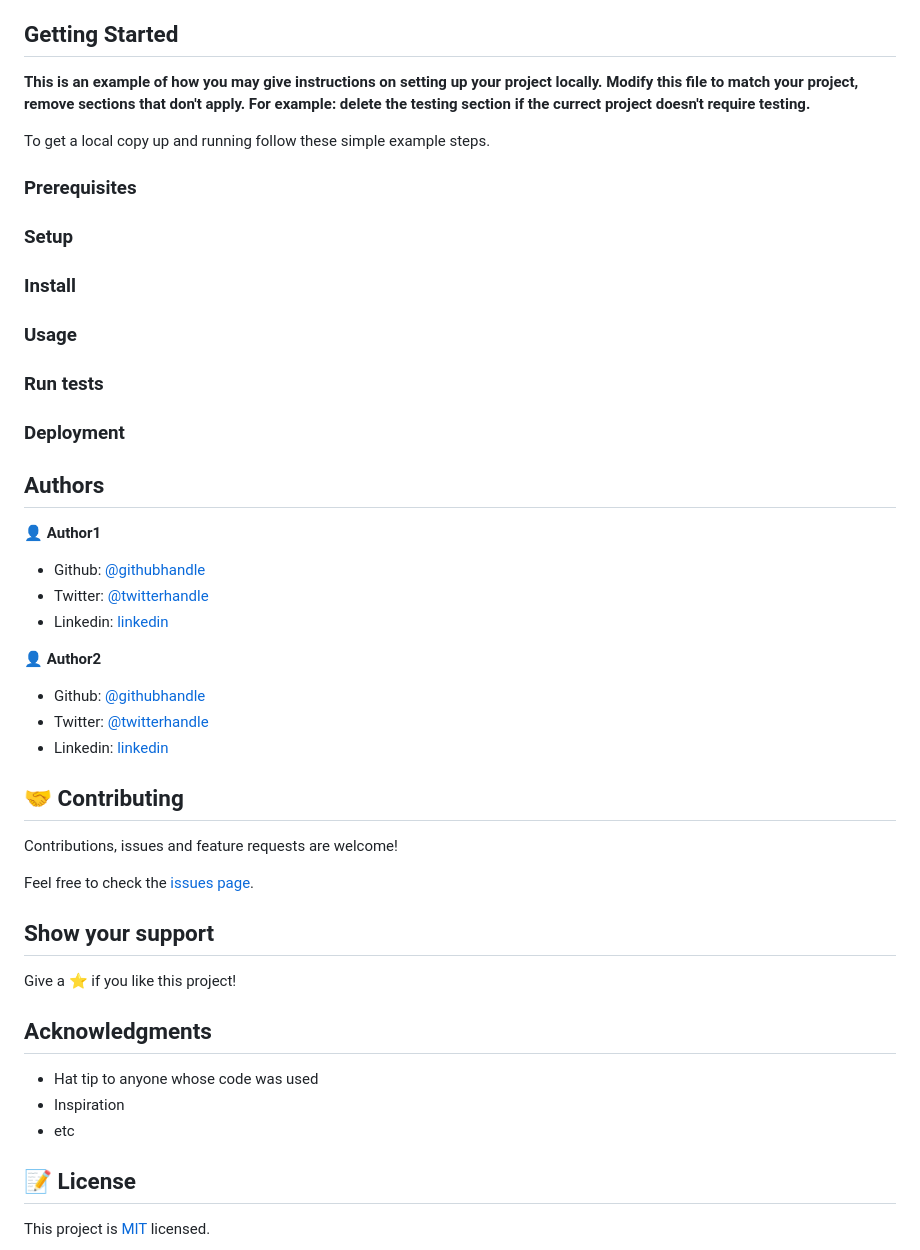
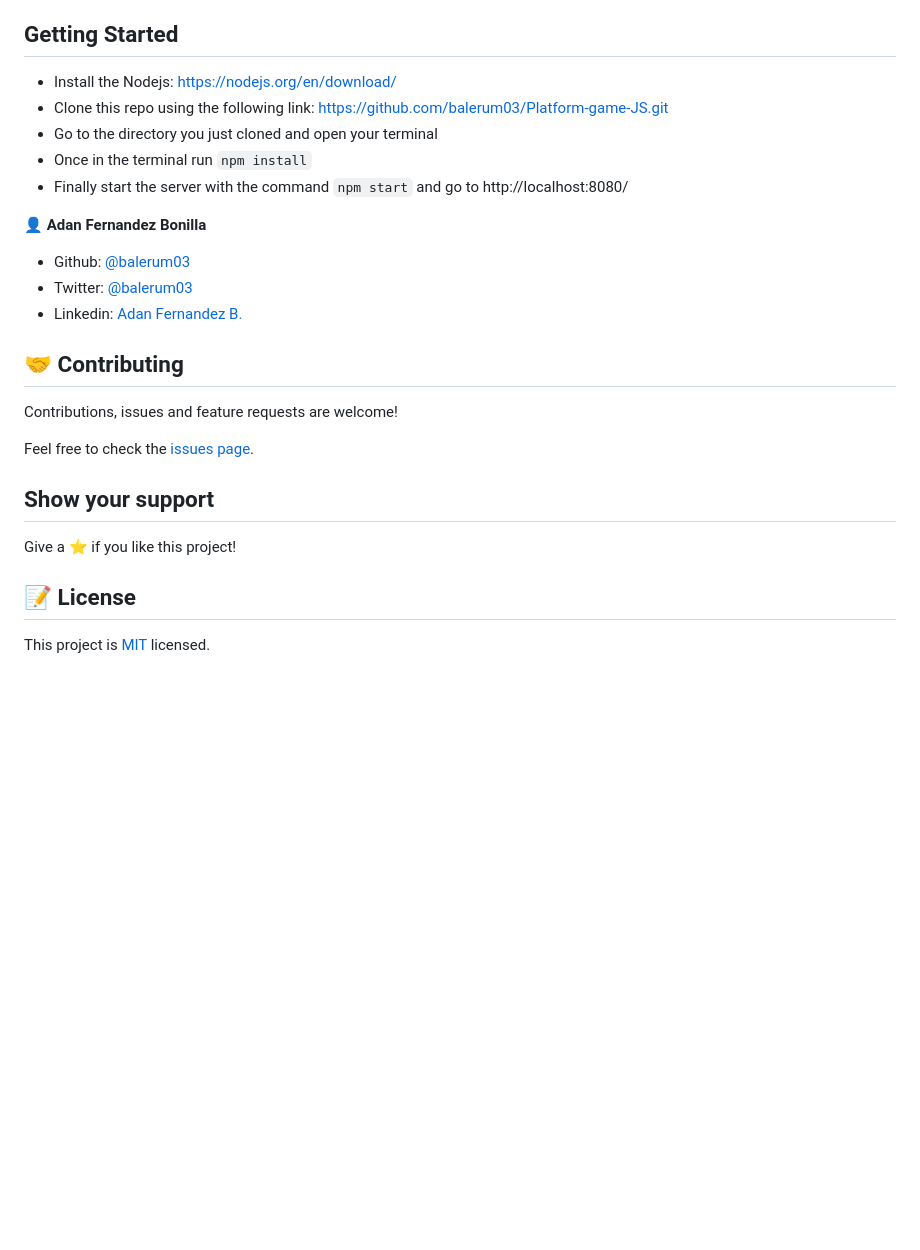
Before and after one commit to balerum03/Platform-game-JS, a Markdown page: README.md, the part around the change printed below. Drawn GitHub-style; blank space fills up the shorter version.

```diff
--- a/README.md
+++ b/README.md
@@ -19,39 +41,17 @@ Additional description about the project and its features.
 
 ## Getting Started
 
-**This is an example of how you may give instructions on setting up your project locally.**
-**Modify this file to match your project, remove sections that don't apply. For example: delete the testing section if the currect project doesn't require testing.**
+- Install the Nodejs: https://nodejs.org/en/download/
+- Clone this repo using the following link: https://github.com/balerum03/Platform-game-JS.git
+- Go to the directory you just cloned and open your terminal
+- Once in the terminal run `npm install`
+- Finally start the server with the command `npm start` and go to http://localhost:8080/
 
+👤 **Adan Fernandez Bonilla**
 
-To get a local copy up and running follow these simple example steps.
-
-### Prerequisites
-
-### Setup
-
-### Install
-
-### Usage
-
-### Run tests
-
-### Deployment
-
-
-
-## Authors
-
-👤 **Author1**
-
-- Github: [@githubhandle](https://github.com/githubhandle)
-- Twitter: [@twitterhandle](https://twitter.com/twitterhandle)
-- Linkedin: [linkedin](https://linkedin.com/linkedinhandle)
-
-👤 **Author2**
-
-- Github: [@githubhandle](https://github.com/githubhandle)
-- Twitter: [@twitterhandle](https://twitter.com/twitterhandle)
-- Linkedin: [linkedin](https://linkedin.com/linkedinhandle)
+- Github: [@balerum03](https://github.com/balerum03)
+- Twitter: [@balerum03](https://twitter.com/balerum03)
+- Linkedin: [Adan Fernandez B.](https://www.linkedin.com/in/adan-fernandez-bonilla)
 
 ## 🤝 Contributing
 
@@ -63,12 +63,6 @@ Feel free to check the [issues page](issues/).
 
 Give a ⭐️ if you like this project!
 
-## Acknowledgments
-
-- Hat tip to anyone whose code was used
-- Inspiration
-- etc
-
 ## 📝 License
 
 This project is [MIT](lic.url) licensed.
```
Also changed, not shown: other parts of README.md (+31 -9 lines), app_screenshot.png, dist/1344cabbbf6c61010d6ead4118219e91.png (deleted), dist/18a7191678e558c5519c3e330eff5f85.png (deleted), 2 other files.
